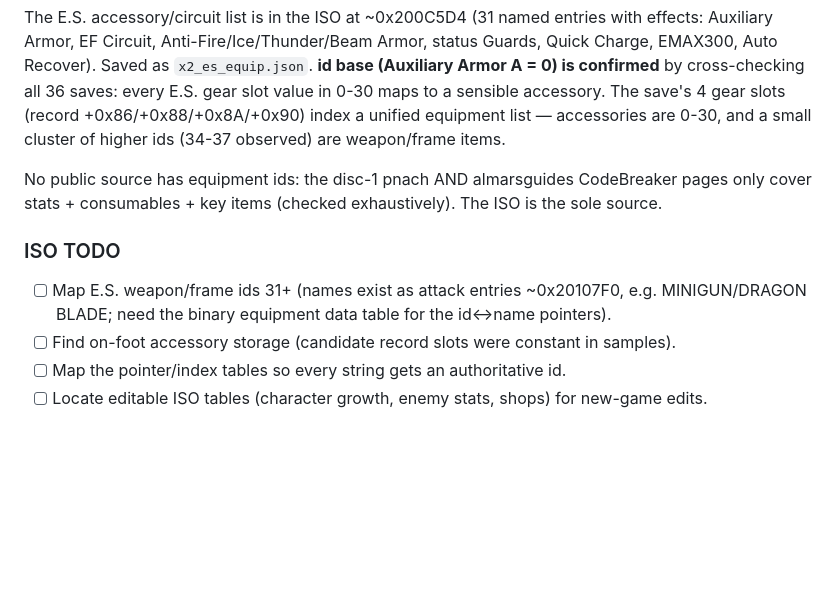
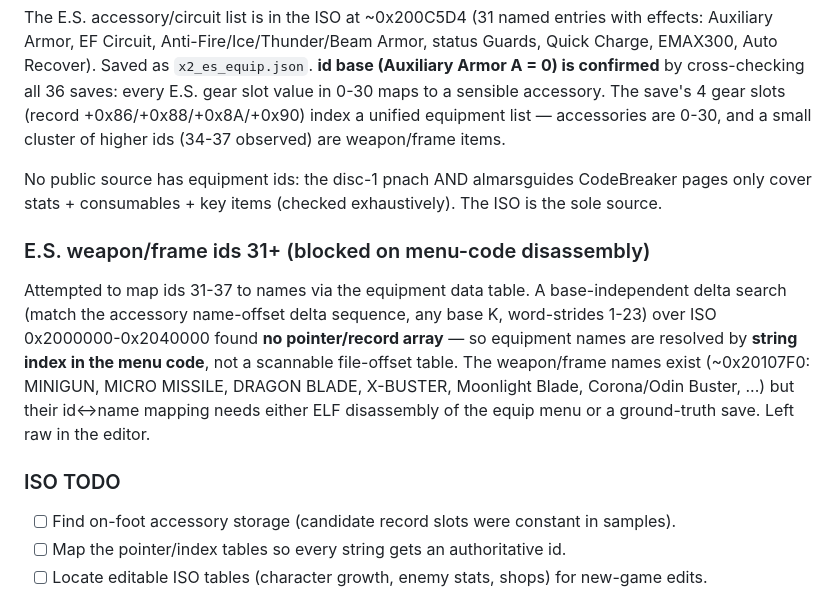
Before and after one commit to TheSparda/Xenosaga-2-Editor, a Markdown page: Editor/Xenosaga2_ISO_offsets.md, the part around the change. Rendered like a GitHub page; blank space fills up the shorter version.

Commit message:
Note: E.S. weapon/frame ids 31+ need menu-code disassembly
Hunted the equipment name-pointer/record table to map gear ids 31-37: a
base-independent delta search (all word-strides) over 256KB of the ISO data
region found no scannable pointer array, so equipment names are resolved by
string index in menu code. Weapon/frame names exist in the ISO but their
id-mapping needs ELF disassembly or a ground-truth save. Documented; left raw.

```diff
--- a/Editor/Xenosaga2_ISO_offsets.md
+++ b/Editor/Xenosaga2_ISO_offsets.md
@@ -229,9 +229,16 @@ No public source has equipment ids: the disc-1 pnach AND almarsguides CodeBreake
 pages only cover stats + consumables + key items (checked exhaustively). The ISO is
 the sole source.
 
+### E.S. weapon/frame ids 31+ (blocked on menu-code disassembly)
+Attempted to map ids 31-37 to names via the equipment data table. A base-independent
+delta search (match the accessory name-offset delta sequence, any base K, word-strides
+1-23) over ISO 0x2000000-0x2040000 found **no pointer/record array** — so equipment
+names are resolved by **string index in the menu code**, not a scannable file-offset
+table. The weapon/frame names exist (~0x20107F0: MINIGUN, MICRO MISSILE, DRAGON BLADE,
+X-BUSTER, Moonlight Blade, Corona/Odin Buster, ...) but their id↔name mapping needs
+either ELF disassembly of the equip menu or a ground-truth save. Left raw in the editor.
+
 ### ISO TODO
-- [ ] Map E.S. weapon/frame ids 31+ (names exist as attack entries ~0x20107F0, e.g.
-  MINIGUN/DRAGON BLADE; need the binary equipment data table for the id↔name pointers).
 - [ ] Find on-foot accessory storage (candidate record slots were constant in samples).
 - [ ] Map the pointer/index tables so every string gets an authoritative id.
 - [ ] Locate editable ISO tables (character growth, enemy stats, shops) for new-game edits.
```
